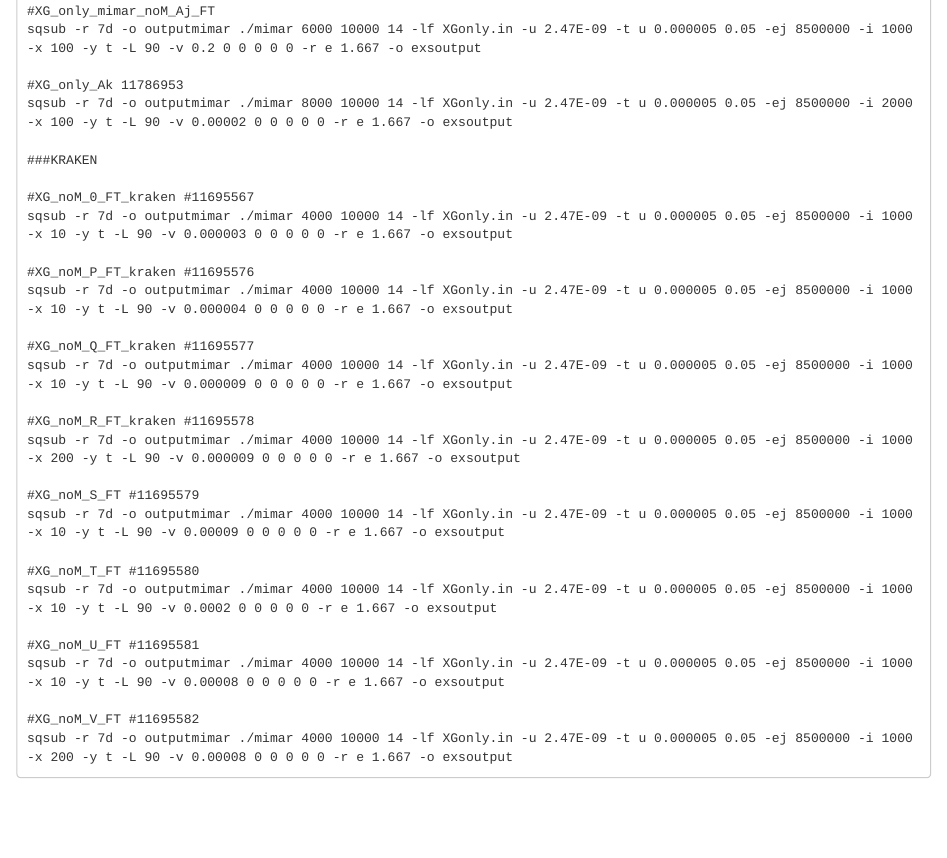
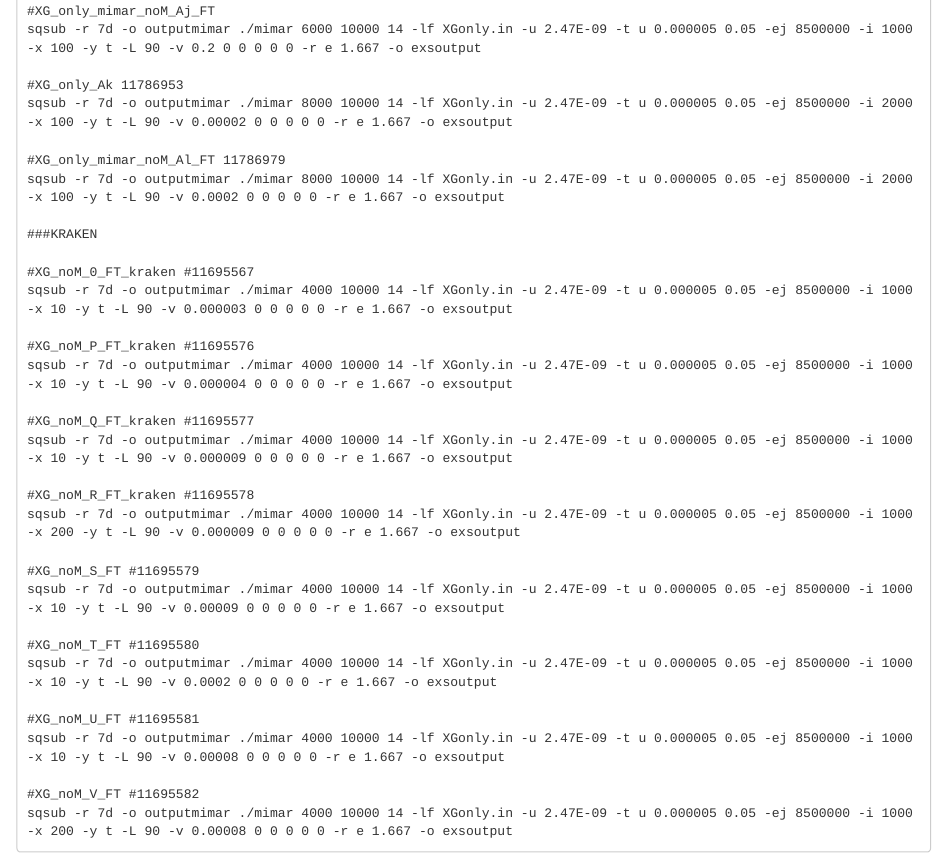
Before and after one commit to caro46/X.-laevis-and-X.-gilli-introgression, an R Markdown document (Models_used_Tfixed.Rmd): the page in a window 1100 px wide, from 8050 px down. Rendered offline with R 4.5, knitr and Pandoc, with nearby package versions.

Commit message:
Update Models_used_Tfixed.Rmd

```diff
--- a/Models_used_Tfixed.Rmd
+++ b/Models_used_Tfixed.Rmd
@@ -345,6 +345,9 @@ sqsub -r 7d -o outputmimar ./mimar 6000 10000 14 -lf XGonly.in -u 2.47E-09 -t u
 
 #XG_only_Ak 11786953
 sqsub -r 7d -o outputmimar ./mimar 8000 10000 14 -lf XGonly.in -u 2.47E-09 -t u 0.000005 0.05 -ej 8500000 -i 2000 -x 100 -y t -L 90 -v 0.00002 0 0 0 0 0 -r e 1.667 -o exsoutput
+
+#XG_only_mimar_noM_Al_FT 11786979
+sqsub -r 7d -o outputmimar ./mimar 8000 10000 14 -lf XGonly.in -u 2.47E-09 -t u 0.000005 0.05 -ej 8500000 -i 2000 -x 100 -y t -L 90 -v 0.0002 0 0 0 0 0 -r e 1.667 -o exsoutput
 
 ###KRAKEN
 
```
